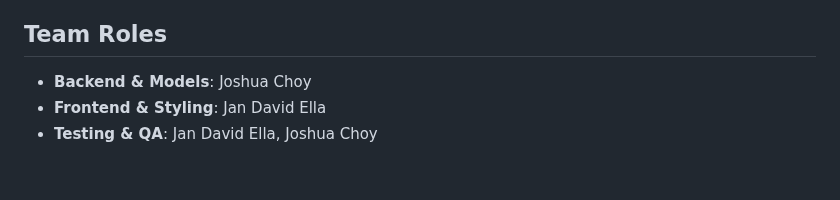
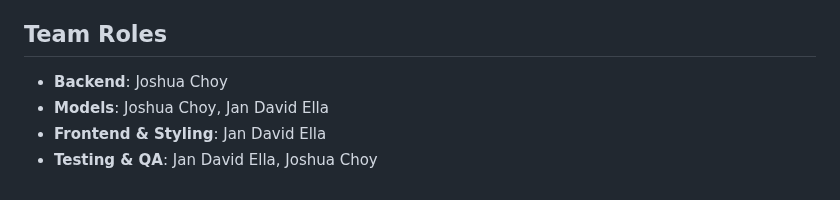
Before and after one commit to joshuakchoy/cs131_term_project, a Markdown page: README.md, the part around the change. GitHub-like rendering.

Commit message:
Updated README.md roles

```diff
--- a/README.md
+++ b/README.md
@@ -304,6 +304,7 @@ pytest tests/test_models.py::TestUserModel::test_user_password_hashing
 
 ## Team Roles
 
-- **Backend & Models**: Joshua Choy
+- **Backend**: Joshua Choy
+- **Models**: Joshua Choy, Jan David Ella
 - **Frontend & Styling**: Jan David Ella
 - **Testing & QA**: Jan David Ella, Joshua Choy
```
